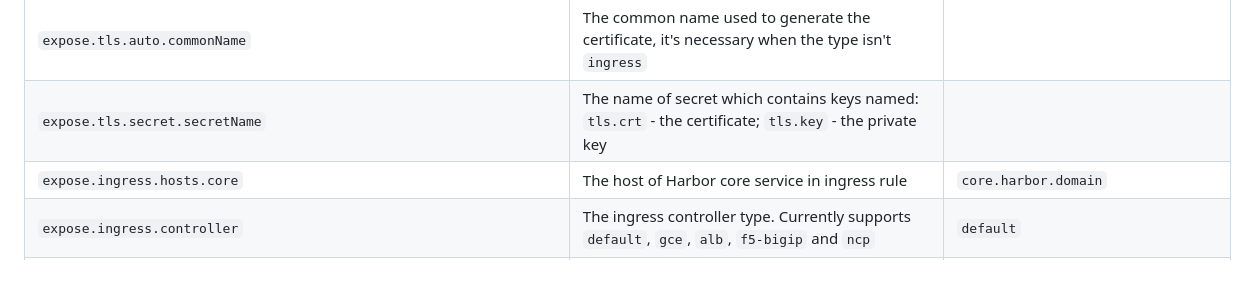
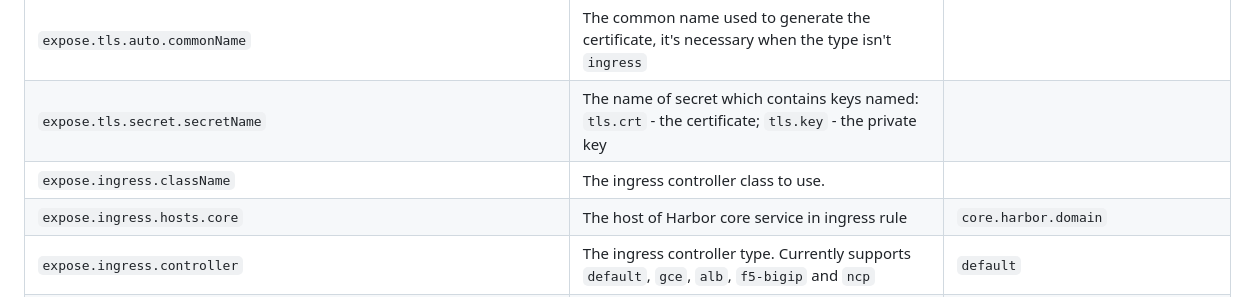
Before and after one commit to goharbor/harbor-helm, a Markdown page: README.md, the part around the change. Rendered like a GitHub page; blank space fills up the shorter version.

Commit message:
Add expose.ingress.className to README.md

```diff
--- a/README.md
+++ b/README.md
@@ -83,6 +83,7 @@ The following table lists the configurable parameters of the Harbor chart and th
 | `expose.tls.certSource`                                               | The source of the TLS certificate. Set as `auto`, `secret` or `none` and fill the information in the corresponding section: 1) auto: generate the TLS certificate automatically 2) secret: read the TLS certificate from the specified secret. The TLS certificate can be generated manually or by cert manager 3) none: configure no TLS certificate for the ingress. If the default TLS certificate is configured in the ingress controller, choose this option | `auto`                                |
 | `expose.tls.auto.commonName`                                          | The common name used to generate the certificate, it's necessary when the type isn't `ingress`                                                                                                                                                                                                                                                                                                                                                                   |                                       |
 | `expose.tls.secret.secretName`                                        | The name of secret which contains keys named: `tls.crt` - the certificate; `tls.key` - the private key                                                                                                                                                                                                                                                                                                                                                           |                                       |
+| `expose.ingress.className`                                            | The ingress controller class to use.                                                                                                                                                                                                                                                                                                                                                                                                                             |
 | `expose.ingress.hosts.core`                                           | The host of Harbor core service in ingress rule                                                                                                                                                                                                                                                                                                                                                                                                                  | `core.harbor.domain`                  |
 | `expose.ingress.controller`                                           | The ingress controller type. Currently supports `default`, `gce`, `alb`, `f5-bigip` and `ncp`                                                                                                                                                                                                                                                                                                                                                                    | `default`                             |
 | `expose.ingress.kubeVersionOverride`                                  | Allows the ability to override the kubernetes version used while templating the ingress                                                                                                                                                                                                                                                                                                                                                                          |                                       |
```
